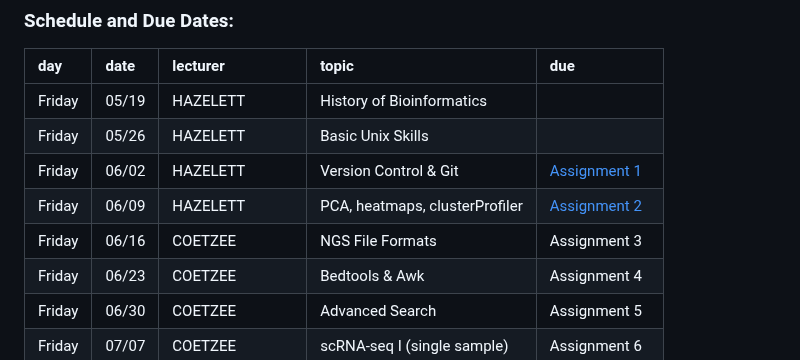
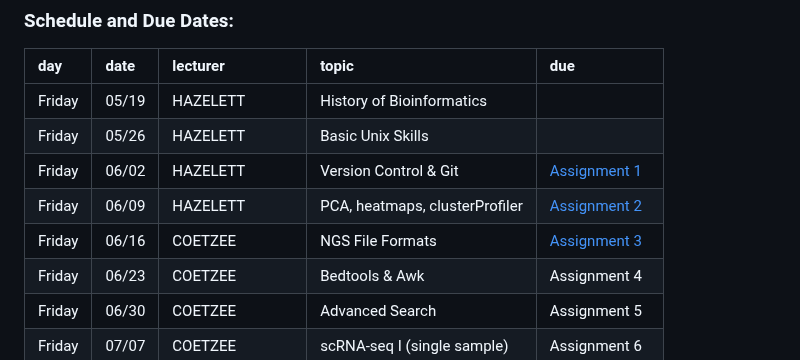
Before and after one commit to ivanvujkc/acg_2023, a Markdown page: README.md, the part around one of its changes. Drawn GitHub-style.

```diff
--- a/README.md
+++ b/README.md
@@ -329,7 +329,7 @@ TBD
 | Friday | 05/26 | HAZELETT | Basic Unix Skills | |
 | Friday | 06/02 | HAZELETT | Version Control & Git | [Assignment 1](https://junkdnalab.github.io/acg_2023/assignments/hw1) |
 | Friday | 06/09 | HAZELETT | PCA, heatmaps, clusterProfiler | [Assignment 2](https://junkdnalab.github.io/acg_2023/assignments/hw2) |
-| Friday | 06/16 | COETZEE | NGS File Formats | Assignment 3 | [Assignment 3](https://junkdnalab.github.io/acg_2023/assignments/hw3) |
+| Friday | 06/16 | COETZEE | NGS File Formats | [Assignment 3](https://junkdnalab.github.io/acg_2023/assignments/hw3.Rmd) |
 | Friday | 06/23 | COETZEE | Bedtools & Awk | Assignment 4 |
 | Friday | 06/30 | COETZEE | Advanced Search | Assignment 5 |
 | Friday | 07/07 | COETZEE | scRNA-seq I (single sample) | Assignment 6 |
```
Also changed, not shown: other parts of README.md (+1 -1 lines).
